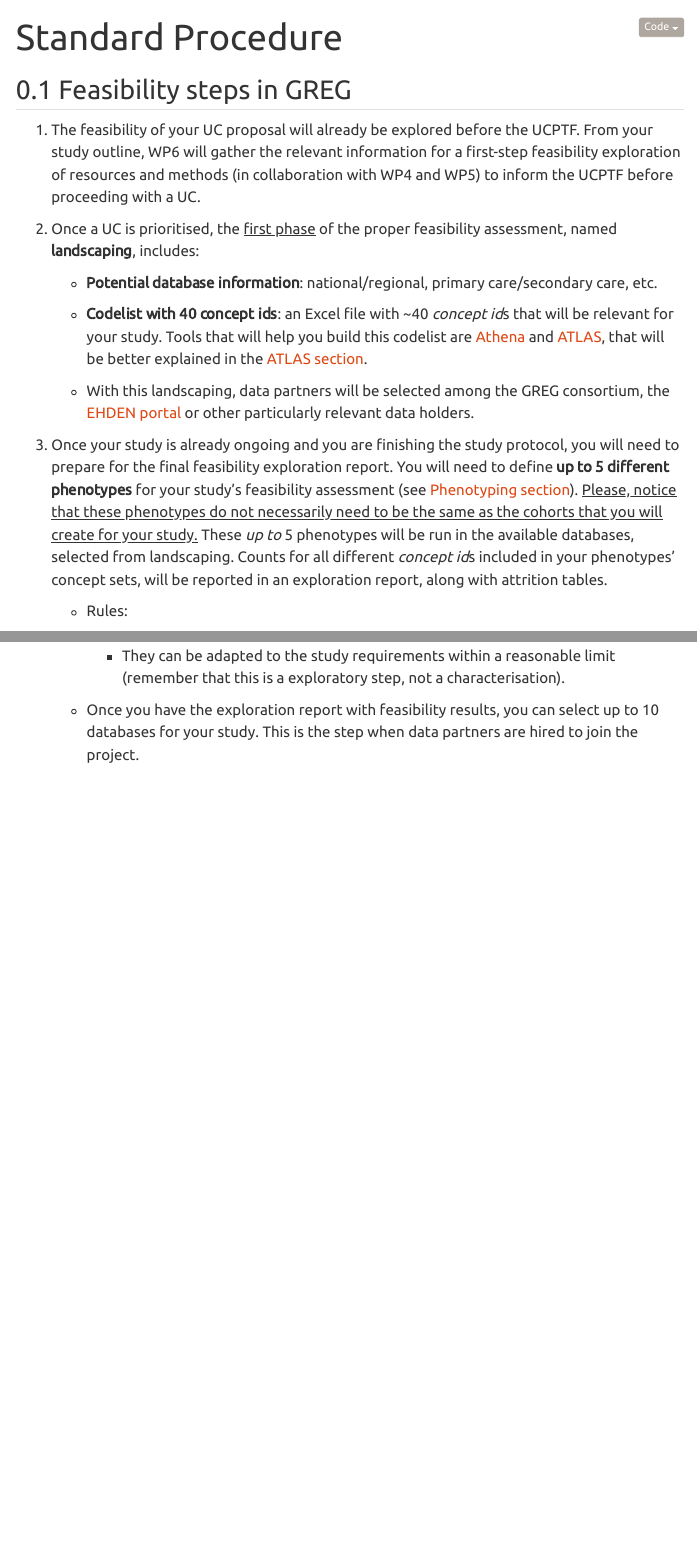
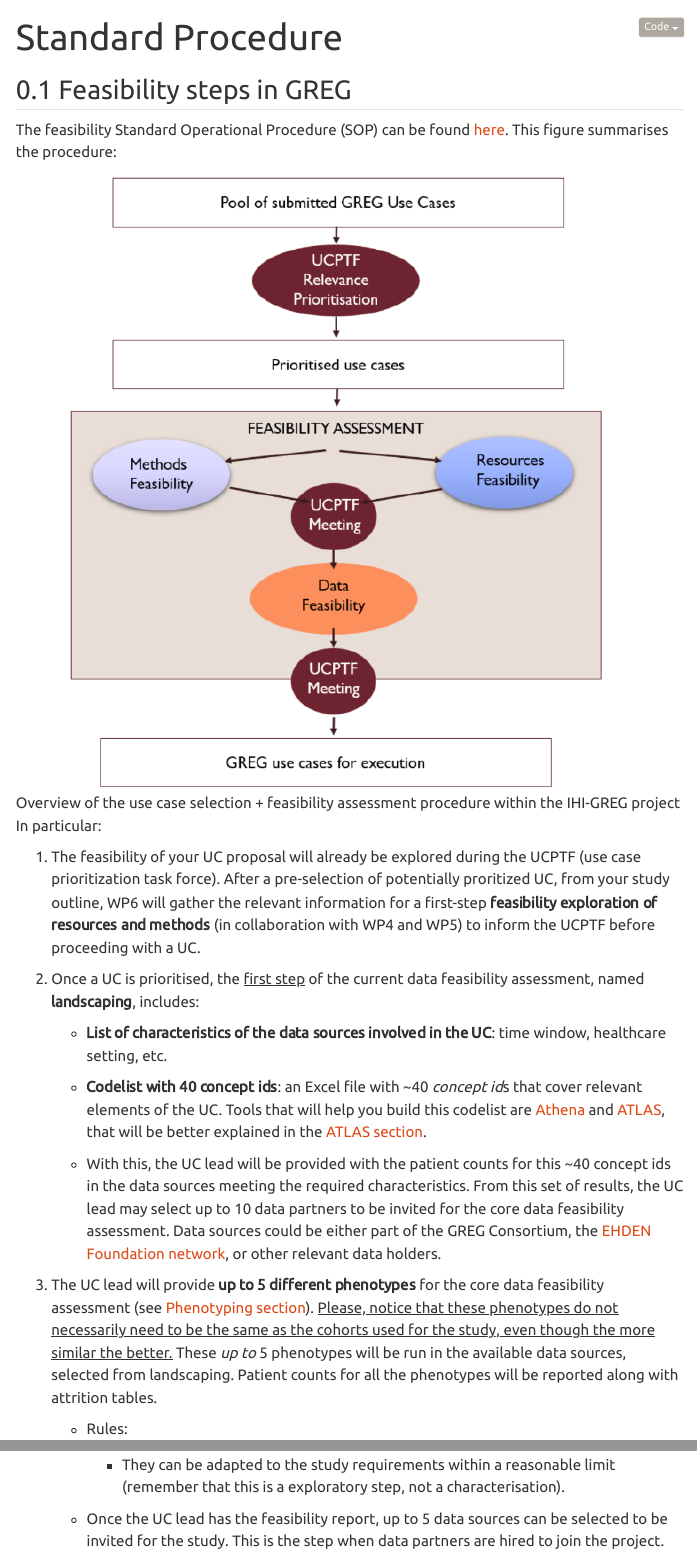
Before and after one commit to aida-pm/GREGonBoard, a Quarto document (chapters/standard_procedure.qmd): the page in a window 1100 px wide, from its top, and a second part further down, joined at a grey line. Rendered offline with R 4.5, knitr and Pandoc in place of Quarto, with nearby package versions; menus at the side of the page are left out.

Commit message:
update_feasibility

```diff
--- a/chapters/standard_procedure.qmd
+++ b/chapters/standard_procedure.qmd
@@ -5,17 +5,23 @@ format: html
 
 ## Feasibility steps in GREG
 
-1.  The feasibility of your UC proposal will already be explored before the UCPTF. From your study outline, WP6 will gather the relevant information for a first-step feasibility exploration of resources and methods (in collaboration with WP4 and WP5) to inform the UCPTF before proceeding with a UC.
+The feasibility Standard Operational Procedure (SOP) can be found [here](https://mieur.sharepoint.com/:f:/s/GREGEU/IgAY7eH-BKb4Qrbt8YBuAjvWAVre3jgg9BU4Vw8Bz4ppbpg?e=G3OBzf). This figure summarises the procedure:
 
-2.  Once a UC is prioritised, the [first phase]{.underline} of the proper feasibility assessment, named **landscaping**, includes:
+![Overview of the use case selection + feasibility assessment procedure within the IHI-GREG project](/images/feasibility.png){fig-align="center"}
 
-    - **Potential database information**: national/regional, primary care/secondary care, etc.
+In particular:
 
-    - **Codelist with 40 concept ids**: an Excel file with \~40 *concept id*s that will be relevant for your study. Tools that will help you build this codelist are [Athena](https://athena.ohdsi.org/search-terms/start) and [ATLAS](https://atlas-demo.ohdsi.org/#/home), that will be better explained in the [ATLAS section](atlas.qmd).
+1.  The feasibility of your UC proposal will already be explored during the UCPTF (use case prioritization task force). After a pre-selection of potentially proritized UC, from your study outline, WP6 will gather the relevant information for a first-step **feasibility exploration of resources and methods** (in collaboration with WP4 and WP5) to inform the UCPTF before proceeding with a UC.
 
-    - With this landscaping, data partners will be selected among the GREG consortium, the [EHDEN portal](https://portal.ehden.eu/) or other particularly relevant data holders.
+2.  Once a UC is prioritised, the [first step]{.underline} of the current data feasibility assessment, named **landscaping**, includes:
 
-3.  Once your study is already ongoing and you are finishing the study protocol, you will need to prepare for the final feasibility exploration report. You will need to define **up to** **5 different phenotypes** for your study's feasibility assessment (see [Phenotyping section](#0)). [Please, notice that these phenotypes do not necessarily need to be the same as the cohorts that you will create for your study.]{.underline} These *up to* 5 phenotypes will be run in the available databases, selected from landscaping. Counts for all different *concept id*s included in your phenotypes' concept sets, will be reported in an exploration report, along with attrition tables.
+    - **List of characteristics of the data sources involved in the UC**: time window, healthcare setting, etc.
+
+    - **Codelist with 40 concept ids**: an Excel file with \~40 *concept id*s that cover relevant elements of the UC. Tools that will help you build this codelist are [Athena](https://athena.ohdsi.org/search-terms/start) and [ATLAS](https://atlas-demo.ohdsi.org/#/home), that will be better explained in the [ATLAS section](atlas.qmd).
+
+    - With this, the UC lead will be provided with the patient counts for this \~40 concept ids in the data sources meeting the required characteristics. From this set of results, the UC lead may select up to 10 data partners to be invited for the core data feasibility assessment. Data sources could be either part of the GREG Consortium, the [EHDEN Foundation network](https://portal.ehden.eu/), or other relevant data holders.
+
+3.  The UC lead will provide **up to 5 different phenotypes** for the core data feasibility assessment (see [Phenotyping section](#0)). [Please, notice that these phenotypes do not necessarily need to be the same as the cohorts used for the study, even though the more similar the better.]{.underline} These *up to* 5 phenotypes will be run in the available data sources, selected from landscaping. Patient counts for all the phenotypes will be reported along with attrition tables.
 
     - Rules:
 
@@ -25,7 +31,7 @@ format: html
 
       - They can be adapted to the study requirements within a reasonable limit (remember that this is a exploratory step, not a characterisation).
 
-    - Once you have the exploration report with feasibility results, you can select up to 10 databases for your study. This is the step when data partners are hired to join the project.
+    - Once the UC lead has the feasibility report, up to 5 data sources can be selected to be invited for the study. This is the step when data partners are hired to join the project.
 
       ::: callout-note
       Please, provide a rule or quantitative way (score) for deciding your final 10 databases. You will need to justify your choices.
```
Also changed, not shown: docs/search.json, images/feasibility.png (added), 2 other files.
